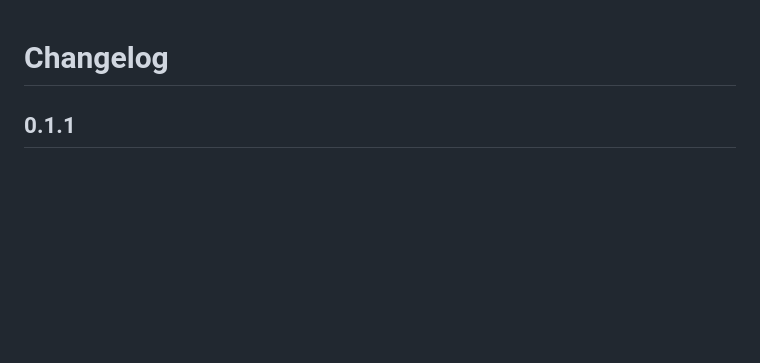
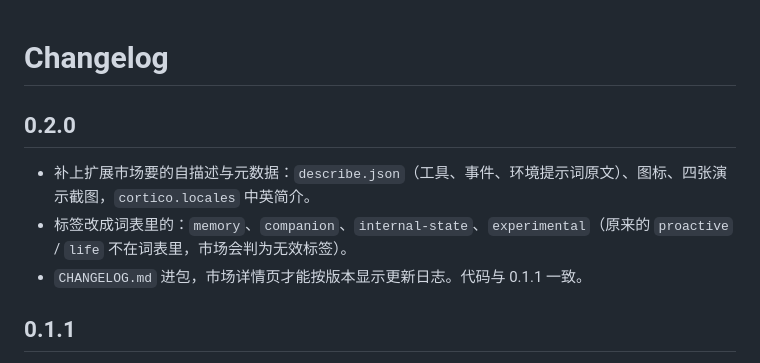
Before and after one commit to liqin1018/cortico-world-memory-core, a Markdown page: CHANGELOG.md, the part around the change. Rendered like a GitHub page; blank space fills up the shorter version.

```diff
--- a/CHANGELOG.md
+++ b/CHANGELOG.md
@@ -1,4 +1,10 @@
 # Changelog
+
+## 0.2.0
+
+- 补上扩展市场要的自描述与元数据：`describe.json`（工具、事件、环境提示词原文）、图标、四张演示截图，`cortico.locales` 中英简介。
+- 标签改成词表里的：`memory`、`companion`、`internal-state`、`experimental`（原来的 `proactive` / `life` 不在词表里，市场会判为无效标签）。
+- `CHANGELOG.md` 进包，市场详情页才能按版本显示更新日志。代码与 0.1.1 一致。
 
 ## 0.1.1
 
```
Also changed, not shown: README.md (+22 -0 lines), assets/screenshots/graph.png (added), assets/screenshots/maintenance.png (added), assets/screenshots/table.png (added), assets/screenshots/timeline.png (added), 5 other files.
